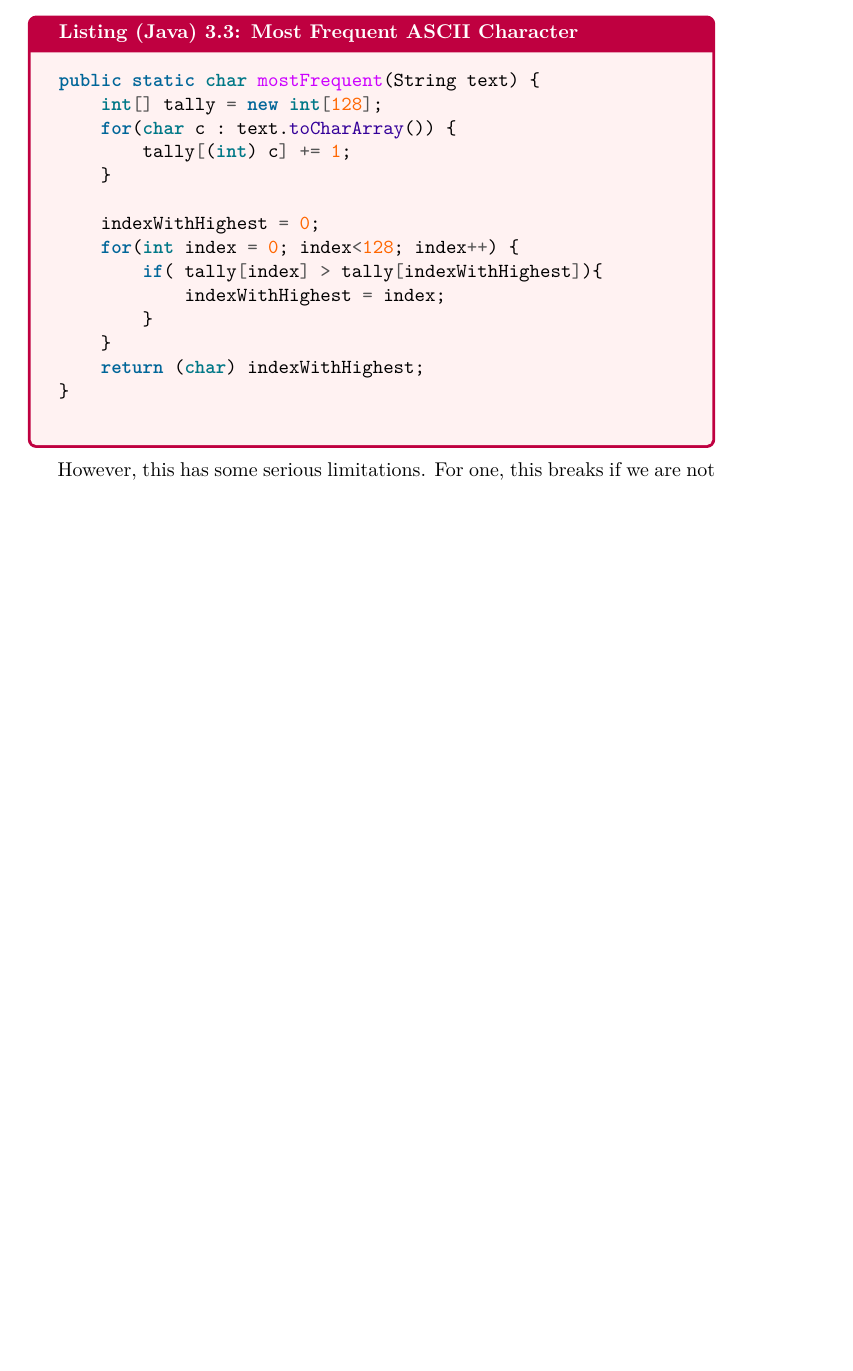
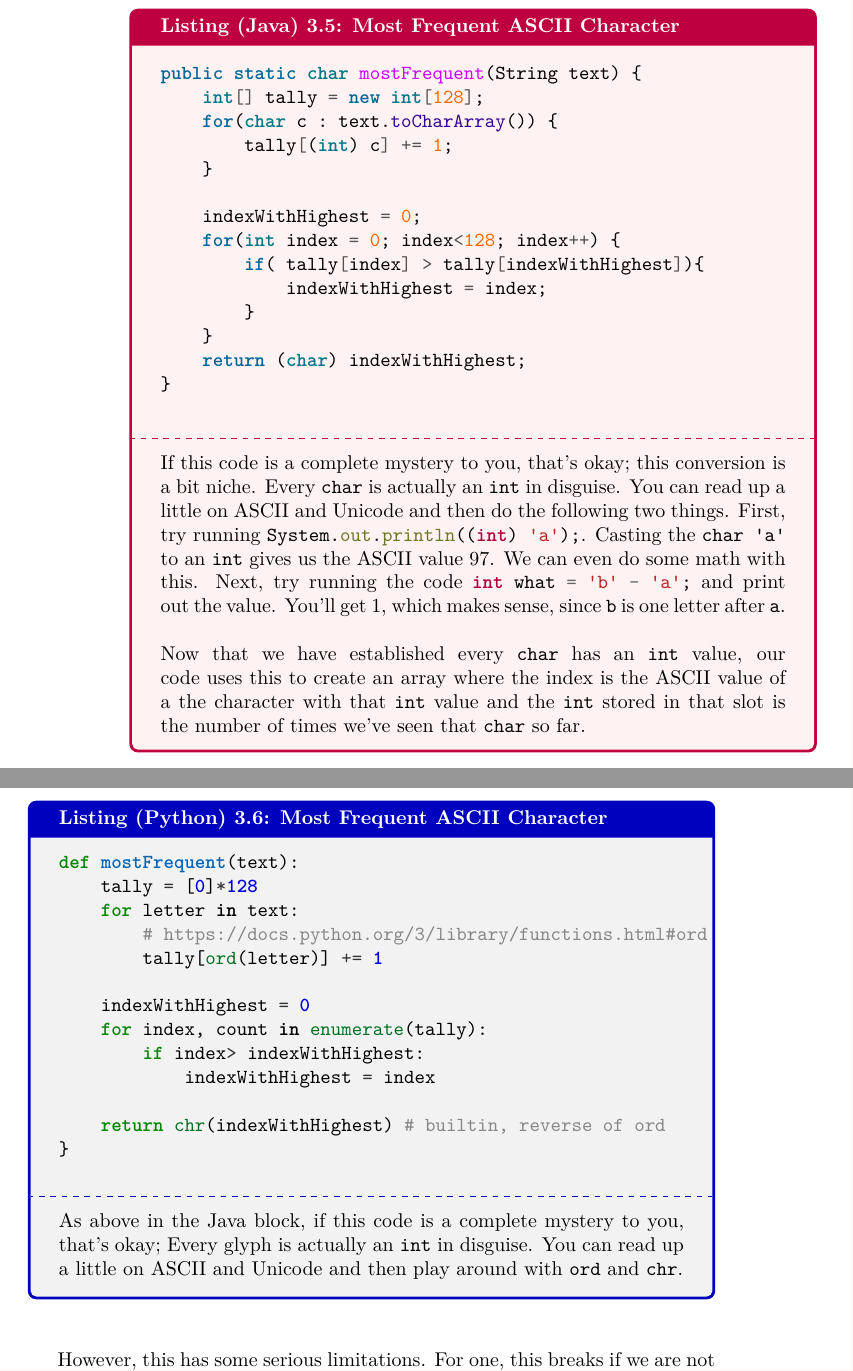
Before and after one commit to abrosen/DataStructuresTextbook, a LaTeX thesis (textbook.tex, which reads arrays.tex): part of page 23 of 123 before the commit and two parts of pages 24 and 25 of 125 after it, the two joined at a grey line, cut so that both start at the same text, the shorter picture padded with empty space. The pictures show the PDF file textbook.pdf that the author committed with the source.

Commit message:
little bit.  Won't need the ai outline

```diff
--- a/arrays.tex
+++ b/arrays.tex
@@ -197,0 +214 @@ Arrays are awesome solutions for many problems, but they are lacking in ability
+\end{verbatim}
@@ -201,7 +218,4 @@ Arrays are awesome solutions for many problems, but they are lacking in ability
-\end{verbatim}
-Unless you've seen this problem before, there is no obvious solution.  Considerable thought eventually lands on an idea: characters are just integers, so we could assign each one of the characters an index and increment the index each time we see the character.
-
-\begin{javacode}{Most Frequent ASCII Character}
+\begin{javacode}[listing and comment, comment={If this code is a complete mystery to you, that's okay; this conversion is a bit niche.    Every \texttt{char} is actually an \texttt{int} in disguise. You can read up a little on ASCII and Unicode and then do the following two things.  First,  try running \mintinline{Java}|System.out.println((int) 'a');|.  Casting the \texttt{char 'a'} to an \texttt{int} gives us the ASCII value 97.  We can even do some math with this. Next, try running the code \mintinline{Java}|int what = 'b' - 'a';| and print out the value.  You'll get 1, which makes sense, since \texttt{b} is one letter after \texttt{a}. \newline \\  Now that we have established every \texttt{char} has an \texttt{int} value, our code uses this to create an array where the index is the ASCII value of a the character with that \texttt{int} value and the \texttt{int} stored in that slot is the number of times we've seen that \texttt{char} so far.}] {Most Frequent ASCII Character}
 public static char mostFrequent(String text) {
 	int[] tally = new int[128];
 	for(char c : text.toCharArray()) {
@@ -218,6 +232,24 @@ public static char mostFrequent(String text) {
 }
 
 \end{javacode}
+
+%TODO: Finish explaination
+\begin{pycode}[listing and comment, comment={As above in the Java block, if this code is a complete mystery to you, that's okay; Every glyph is actually an \texttt{int} in disguise. You can read up a little on ASCII and Unicode and then play around with \texttt{ord} and \texttt{chr}.} ] {Most Frequent ASCII Character}
+def mostFrequent(text):
+	tally = [0]*128
+	for letter in text:
+		# https://docs.python.org/3/library/functions.html#ord
+		tally[ord(letter)] += 1
+
+	indexWithHighest = 0
+	for index, count in enumerate(tally):
+		if index> indexWithHighest:
+			indexWithHighest = index
+
+	return chr(indexWithHighest) # builtin, reverse of ord
+}
+
+\end{pycode}
 
 
 However, this has some serious limitations.  For one, this breaks if we are not using ascii.  What if the text is ``こんにちは'' or other non-english text?
```
Also changed, not shown: textbook.pdf, arrays.tex (38 more changed lines).
